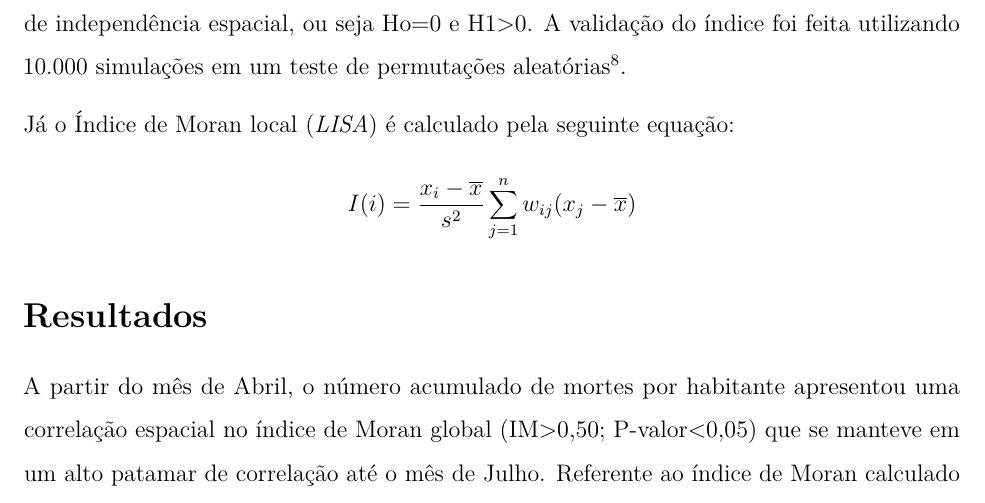
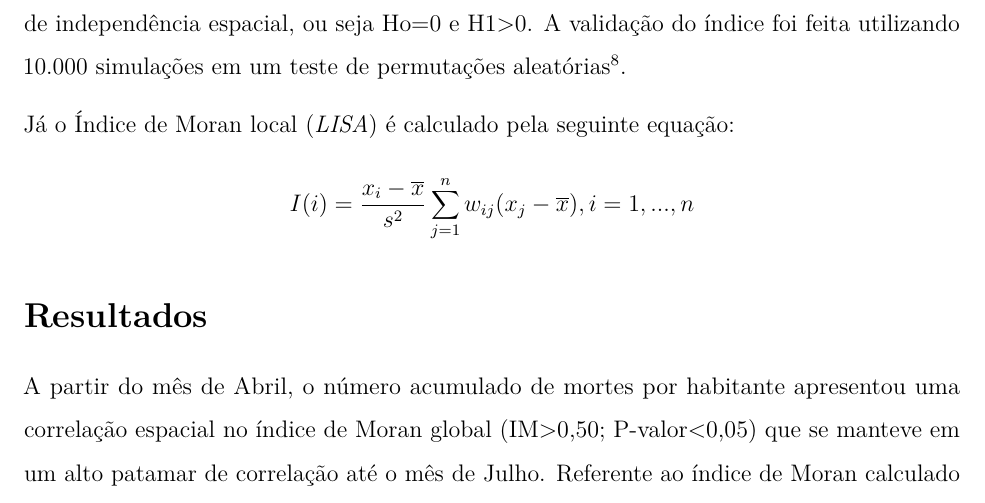
Before and after one commit to marreapato/Spatial_Temporal_Covid19_Study, an R Markdown document (Notebooks/intr_results.rmd): part of page 4 of 6, cut so that both start at the same text. Rendered offline with R 4.5, knitr and Pandoc, then LaTeX, with nearby package versions.

Commit message:
Update intr_results.rmd

```diff
--- a/Notebooks/intr_results.rmd
+++ b/Notebooks/intr_results.rmd
@@ -45,7 +45,7 @@ $$Im = \frac{n\sum_{i=1}^{n}\sum_{j=1}^{n}(x_{i}-\overline{x})(x_{j}-\overline{x
  Os valores variam de 1 a -1, sendo que o 0 indica a ausência de correlação espacial, no entanto como valores dentre positivos e até 1 indicam correlação direta e positiva e negativos até -1 correlação inversa, por estarmos interessados na presença de dependência espacial positiva os testes de hipótese foram construídos com nível de confiança de 95%, seguindo a premissa de que a hipótese alternativa corresponde a um índice maior que zero, e a hipótese nula é de independência espacial, ou seja Ho=0 e H1>0. A validação do índice foi feita utilizando 10.000 simulações em um teste de permutações aleatórias $\!\!^8$.
 
  Já o Índice de Moran local (*LISA*) é calculado pela seguinte equação:
- $$I(i) = \frac{x_{i}-\overline x}{s^{2}}\sum_{j=1}^{n}w_{ij}(x_{j}-\overline{x})$$
+ $$I(i) = \frac{x_{i}-\overline x}{s^{2}}\sum_{j=1}^{n}w_{ij}(x_{j}-\overline{x}), i=1,...,n$$
 
 ## Resultados
 
```
